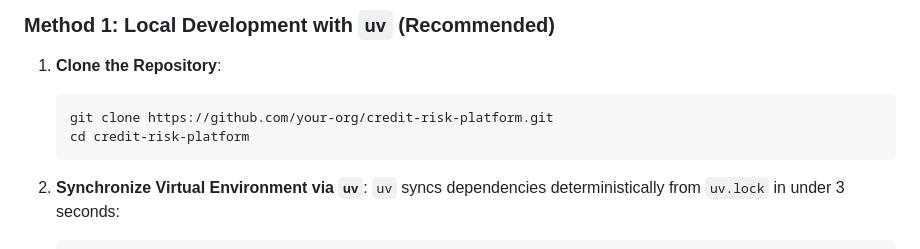
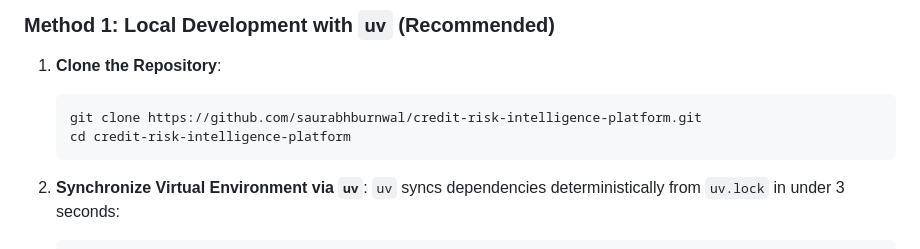
Before and after one commit to saurabhburnwal/credit-risk-intelligence-platform, a Markdown page: README.md, the part around the change. Drawn GitHub-style.

Commit message:
docs: update repository clone URL to saurabhburnwal/credit-risk-intelligence-platform

````diff
--- a/README.md
+++ b/README.md
@@ -171,8 +171,8 @@ credit_risk_platform/
 
 1. **Clone the Repository**:
    ```bash
-   git clone https://github.com/your-org/credit-risk-platform.git
-   cd credit-risk-platform
+   git clone https://github.com/saurabhburnwal/credit-risk-intelligence-platform.git
+   cd credit-risk-intelligence-platform
    ```
 
 2. **Synchronize Virtual Environment via `uv`**:
````
